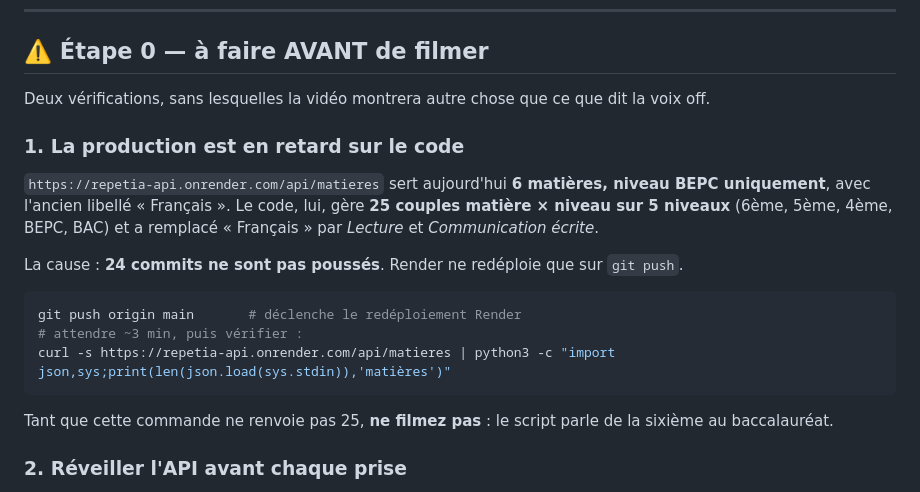
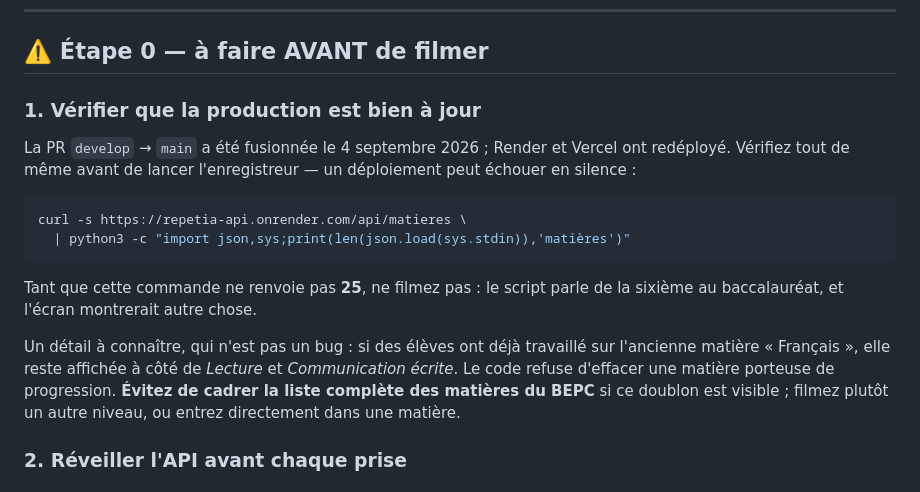
Before and after one commit to Nounagnon02/repetia, a Markdown page: VIDEO_PRESENTATION.md, the part around the change. Drawn GitHub-style.

Commit message:
docs(video): réécrire l'étape 0 après la mise en production

````diff
--- a/VIDEO_PRESENTATION.md
+++ b/VIDEO_PRESENTATION.md
@@ -7,27 +7,26 @@ Kit de production pour la vidéo de démonstration du hackathon.
 
 ## ⚠️ Étape 0 — à faire AVANT de filmer
 
-Deux vérifications, sans lesquelles la vidéo montrera autre chose que ce que
-dit la voix off.
+### 1. Vérifier que la production est bien à jour
 
-### 1. La production est en retard sur le code
-
-`https://repetia-api.onrender.com/api/matieres` sert aujourd'hui **6 matières,
-niveau BEPC uniquement**, avec l'ancien libellé « Français ». Le code, lui, gère
-**25 couples matière × niveau sur 5 niveaux** (6ème, 5ème, 4ème, BEPC, BAC) et a
-remplacé « Français » par *Lecture* et *Communication écrite*.
-
-La cause : **24 commits ne sont pas poussés**. Render ne redéploie que sur
-`git push`.
+La PR `develop` → `main` a été fusionnée le 4 septembre 2026 ; Render et Vercel
+ont redéployé. Vérifiez tout de même avant de lancer l'enregistreur — un
+déploiement peut échouer en silence :
 
 ```bash
-git push origin main       # déclenche le redéploiement Render
-# attendre ~3 min, puis vérifier :
-curl -s https://repetia-api.onrender.com/api/matieres | python3 -c "import json,sys;print(len(json.load(sys.stdin)),'matières')"
+curl -s https://repetia-api.onrender.com/api/matieres \
+  | python3 -c "import json,sys;print(len(json.load(sys.stdin)),'matières')"
 ```
 
-Tant que cette commande ne renvoie pas 25, **ne filmez pas** : le script parle
-de la sixième au baccalauréat.
+Tant que cette commande ne renvoie pas **25**, ne filmez pas : le script parle
+de la sixième au baccalauréat, et l'écran montrerait autre chose.
+
+Un détail à connaître, qui n'est pas un bug : si des élèves ont déjà travaillé
+sur l'ancienne matière « Français », elle reste affichée à côté de *Lecture* et
+*Communication écrite*. Le code refuse d'effacer une matière porteuse de
+progression. **Évitez de cadrer la liste complète des matières du BEPC** si ce
+doublon est visible ; filmez plutôt un autre niveau, ou entrez directement dans
+une matière.
 
 ### 2. Réveiller l'API avant chaque prise
 
````
